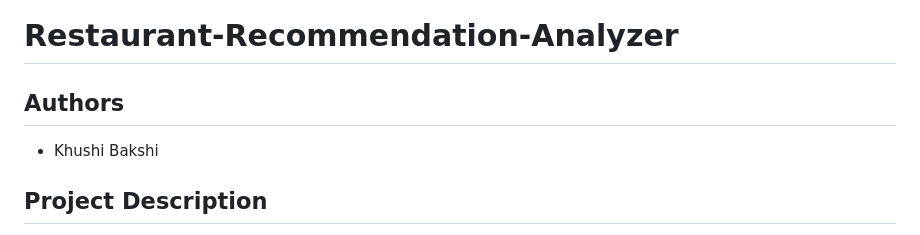
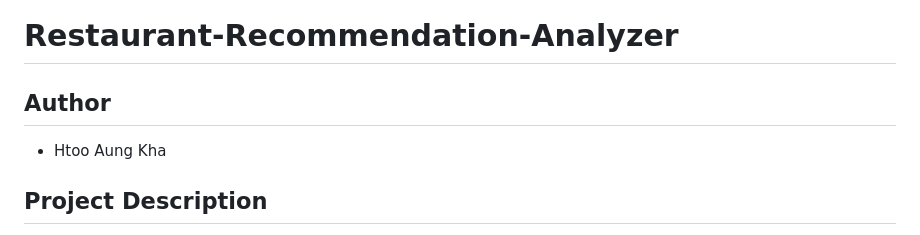
Before and after one commit to HtooAungKha/Restaurant-Recommendation-Analyzer, a Markdown page: README.md, the part around the change. GitHub-like rendering.

```diff
--- a/README.md
+++ b/README.md
@@ -1,8 +1,8 @@
 # Restaurant-Recommendation-Analyzer
 
-## Authors
+## Author
 
-- Khushi Bakshi
+- Htoo Aung Kha
 
 ## Project Description
 
```
